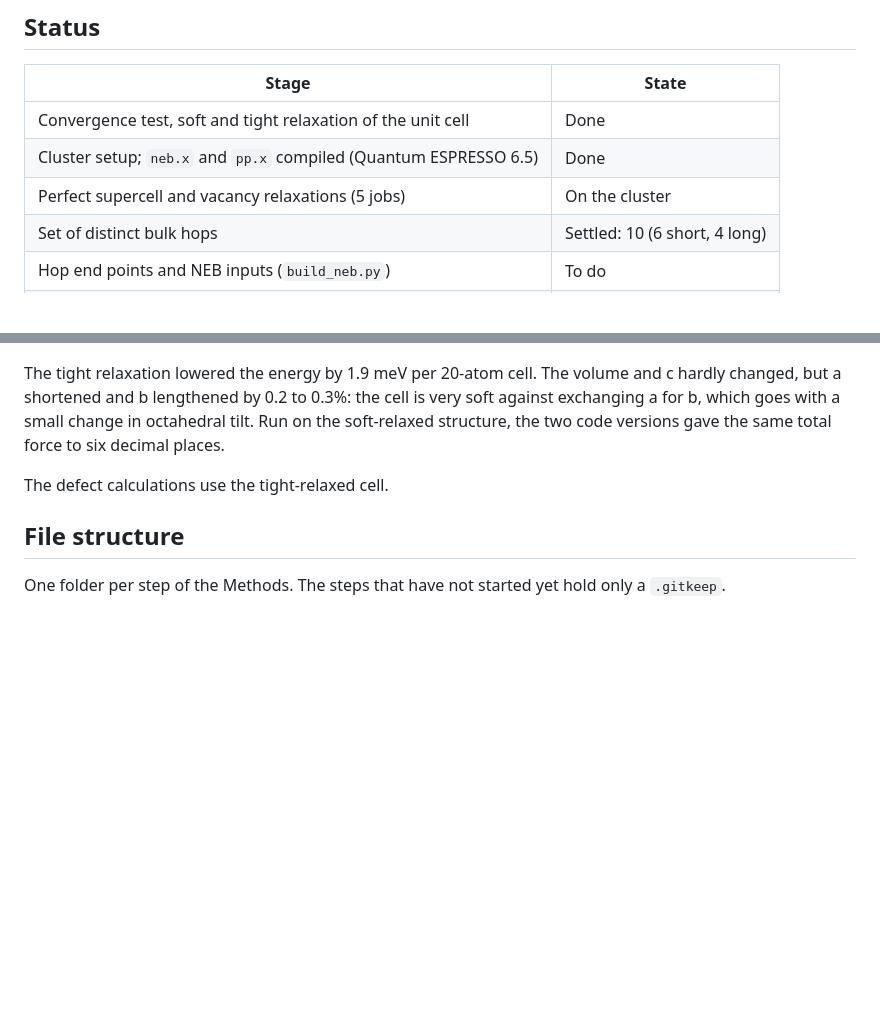
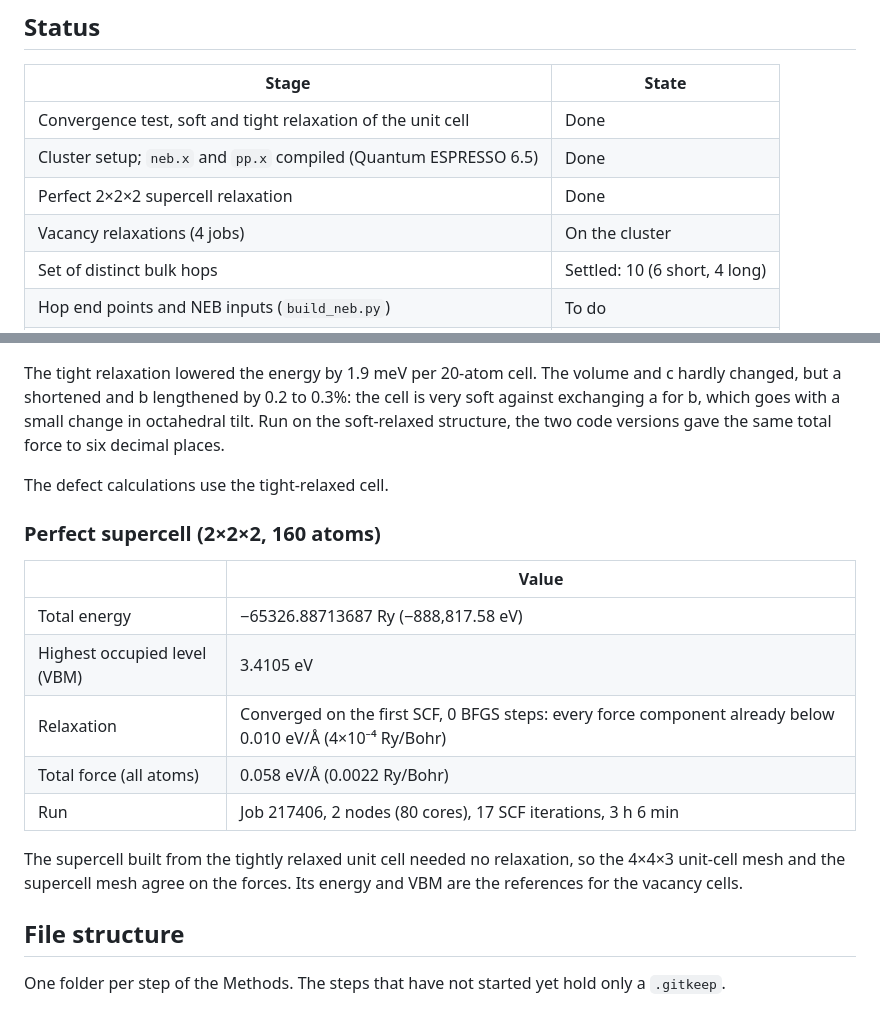
Before and after one commit to daoduywork-maker/gamma-CsPbI3-defects, a Markdown page: README.md, 2 parts joined by grey strips. Drawn GitHub-style; blank space fills up the shorter version.

```diff
--- a/README.md
+++ b/README.md
@@ -10,7 +10,8 @@ This repository holds the inputs, scripts and text outputs. Scratch data (wavefu
 |---|---|
 | Convergence test, soft and tight relaxation of the unit cell | Done |
 | Cluster setup; `neb.x` and `pp.x` compiled (Quantum ESPRESSO 6.5) | Done |
-| Perfect supercell and vacancy relaxations (5 jobs) | On the cluster |
+| Perfect 2×2×2 supercell relaxation | Done |
+| Vacancy relaxations (4 jobs) | On the cluster |
 | Set of distinct bulk hops | Settled: 10 (6 short, 4 long) |
 | Hop end points and NEB inputs (`build_neb.py`) | To do |
 | Bulk barriers (NEB) | To do |
@@ -259,6 +260,18 @@ The tight relaxation lowered the energy by 1.9 meV per 20-atom cell. The volume
 The defect calculations use the tight-relaxed cell.
 
 
+### Perfect supercell (2×2×2, 160 atoms)
+
+| | Value |
+|---|---|
+| Total energy | −65326.88713687 Ry (−888,817.58 eV) |
+| Highest occupied level (VBM) | 3.4105 eV |
+| Relaxation | Converged on the first SCF, 0 BFGS steps: every force component already below 0.010 eV/Å (4×10⁻⁴ Ry/Bohr) |
+| Total force (all atoms) | 0.058 eV/Å (0.0022 Ry/Bohr) |
+| Run | Job 217406, 2 nodes (80 cores), 17 SCF iterations, 3 h 6 min |
+
+The supercell built from the tightly relaxed unit cell needed no relaxation, so the 4×4×3 unit-cell mesh and the supercell mesh agree on the forces. Its energy and VBM are the references for the vacancy cells.
+
 ## File structure
 
 One folder per step of the Methods. The steps that have not started yet hold only a `.gitkeep`.
```
Also changed, not shown: NOTES.md (+11 -7 lines).
